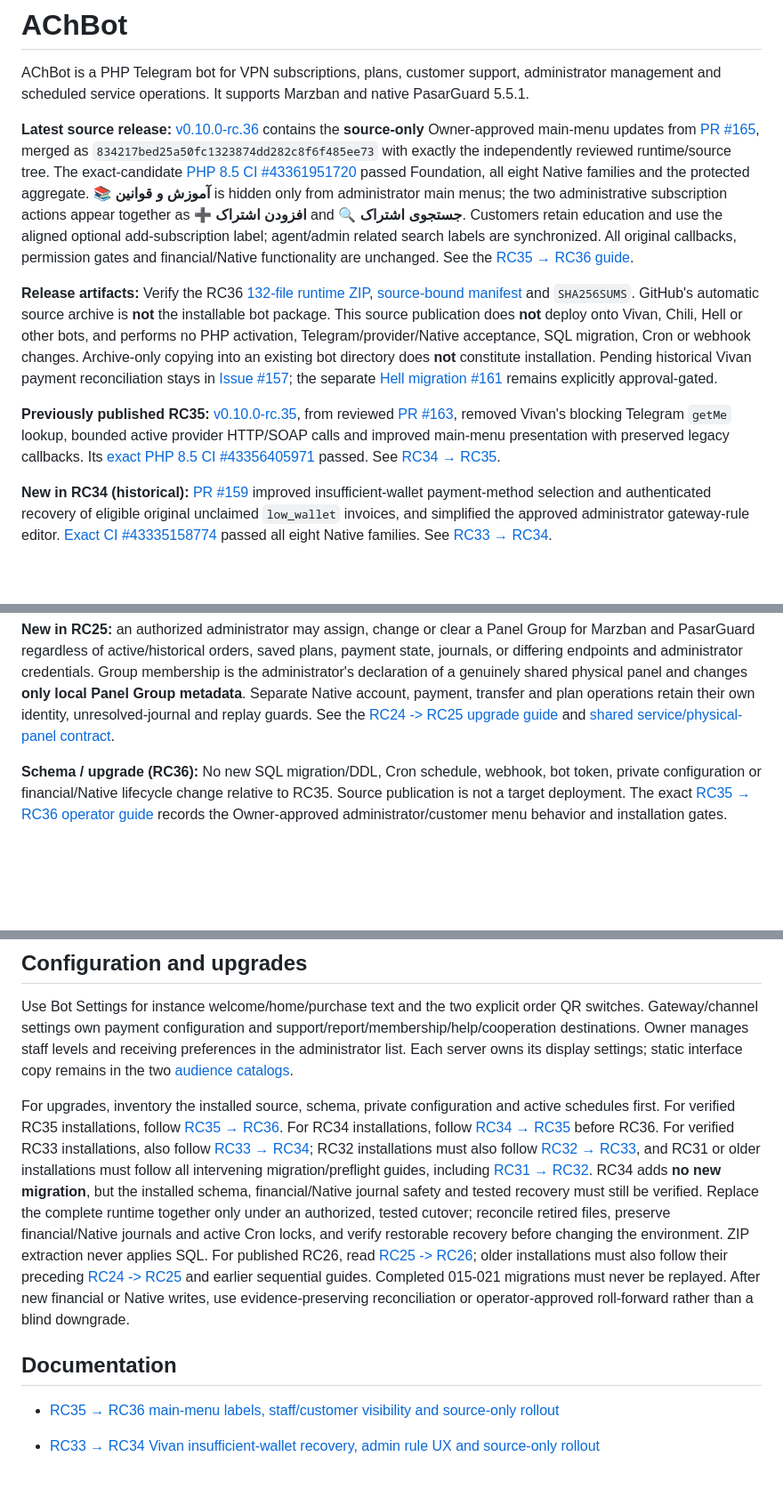
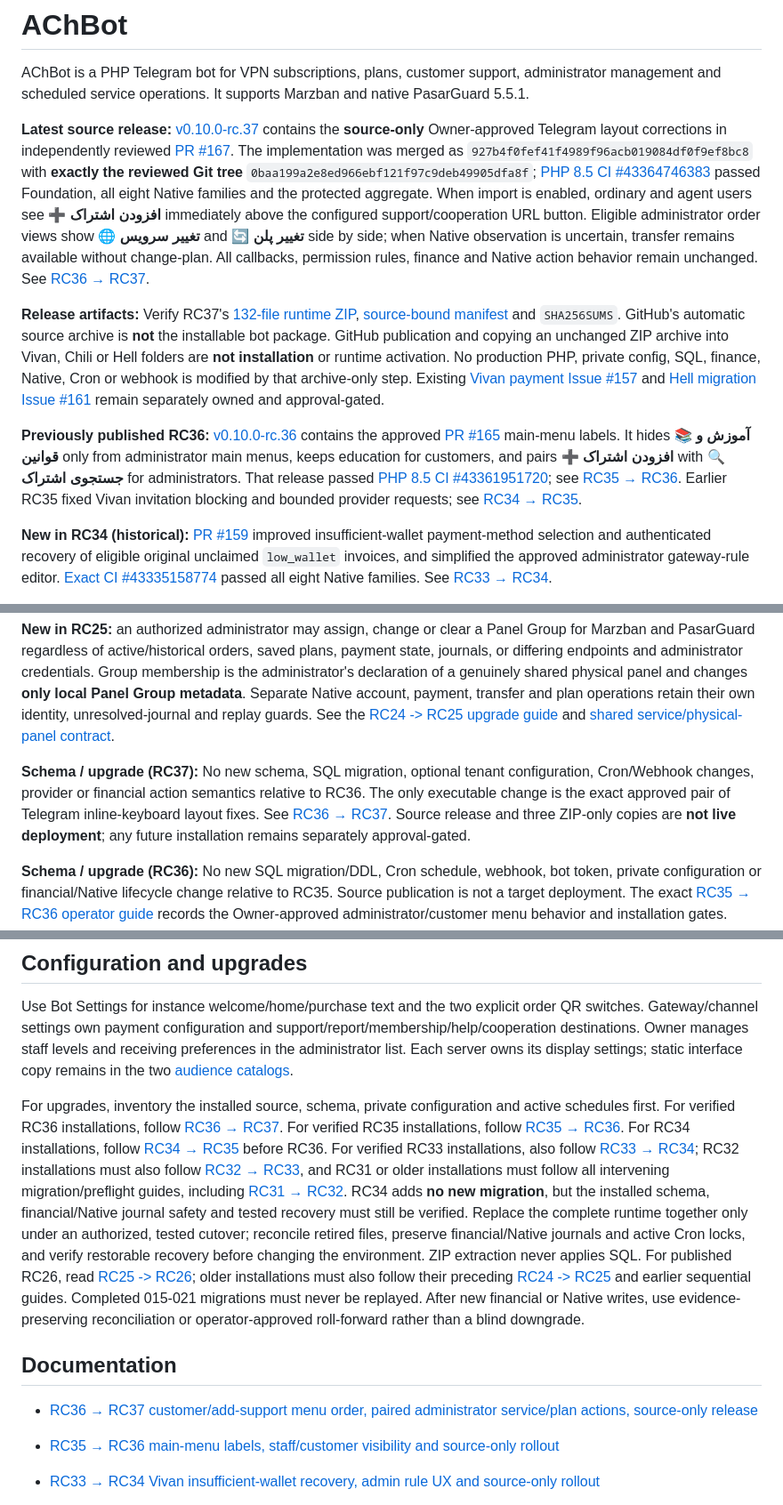
Before and after one commit to ach1992/bot-refactor, a Markdown page: README.md, 3 parts joined by grey strips. Shown at 89% size. Drawn GitHub-style; blank space fills up the shorter version.

Commit message:
docs: record RC37 menu-order release and archive-only staging

```diff
--- a/README.md
+++ b/README.md
@@ -2,11 +2,11 @@
 
 AChBot is a PHP Telegram bot for VPN subscriptions, plans, customer support, administrator management and scheduled service operations. It supports Marzban and native PasarGuard 5.5.1.
 
-**Latest source release:** [v0.10.0-rc.36](https://github.com/ach1992/bot-refactor/releases/tag/v0.10.0-rc.36) contains the **source-only** Owner-approved main-menu updates from [PR #165](https://github.com/ach1992/bot-refactor/pull/165), merged as `834217bed25a50fc1323874dd282c8f6f485ee73` with exactly the independently reviewed runtime/source tree. The exact-candidate [PHP 8.5 CI #43361951720](https://github.com/ach1992/bot-refactor/actions/runs/43361951720) passed Foundation, all eight Native families and the protected aggregate. **📚 آموزش و قوانین** is hidden only from administrator main menus; the two administrative subscription actions appear together as **➕ افزودن اشتراک** and **🔍 جستجوی اشتراک**. Customers retain education and use the aligned optional add-subscription label; agent/admin related search labels are synchronized. All original callbacks, permission gates and financial/Native functionality are unchanged. See the [RC35 → RC36 guide](docs/post-v9/RC35-TO-RC36.md).
+**Latest source release:** [v0.10.0-rc.37](https://github.com/ach1992/bot-refactor/releases/tag/v0.10.0-rc.37) contains the **source-only** Owner-approved Telegram layout corrections in independently reviewed [PR #167](https://github.com/ach1992/bot-refactor/pull/167). The implementation was merged as `927b4f0fef41f4989f96acb019084df0f9ef8bc8` with **exactly the reviewed Git tree** `0baa199a2e8ed966ebf121f97c9deb49905dfa8f`; [PHP 8.5 CI #43364746383](https://github.com/ach1992/bot-refactor/actions/runs/43364746383) passed Foundation, all eight Native families and the protected aggregate. When import is enabled, ordinary and agent users see **➕ افزودن اشتراک** immediately above the configured support/cooperation URL button. Eligible administrator order views show **🌐 تغییر سرویس** and **🔄 تغییر پلن** side by side; when Native observation is uncertain, transfer remains available without change-plan. All callbacks, permission rules, finance and Native action behavior remain unchanged. See [RC36 → RC37](docs/post-v9/RC36-TO-RC37.md).
 
-**Release artifacts:** Verify the RC36 [132-file runtime ZIP](https://github.com/ach1992/bot-refactor/releases/download/v0.10.0-rc.36/achbot-v0.10.0-rc.36-runtime.zip), [source-bound manifest](https://github.com/ach1992/bot-refactor/releases/download/v0.10.0-rc.36/achbot-v0.10.0-rc.36-runtime.zip.manifest.json) and `SHA256SUMS`. GitHub's automatic source archive is **not** the installable bot package. This source publication does **not** deploy onto Vivan, Chili, Hell or other bots, and performs no PHP activation, Telegram/provider/Native acceptance, SQL migration, Cron or webhook changes. Archive-only copying into an existing bot directory does **not** constitute installation. Pending historical Vivan payment reconciliation stays in [Issue #157](https://github.com/ach1992/bot-refactor/issues/157); the separate [Hell migration #161](https://github.com/ach1992/bot-refactor/issues/161) remains explicitly approval-gated.
+**Release artifacts:** Verify RC37's [132-file runtime ZIP](https://github.com/ach1992/bot-refactor/releases/download/v0.10.0-rc.37/achbot-v0.10.0-rc.37-runtime.zip), [source-bound manifest](https://github.com/ach1992/bot-refactor/releases/download/v0.10.0-rc.37/achbot-v0.10.0-rc.37-runtime.zip.manifest.json) and `SHA256SUMS`. GitHub's automatic source archive is **not** the installable bot package. GitHub publication and copying an unchanged ZIP archive into Vivan, Chili or Hell folders are **not installation** or runtime activation. No production PHP, private config, SQL, finance, Native, Cron or webhook is modified by that archive-only step. Existing [Vivan payment Issue #157](https://github.com/ach1992/bot-refactor/issues/157) and [Hell migration Issue #161](https://github.com/ach1992/bot-refactor/issues/161) remain separately owned and approval-gated.
 
-**Previously published RC35:** [v0.10.0-rc.35](https://github.com/ach1992/bot-refactor/releases/tag/v0.10.0-rc.35), from reviewed [PR #163](https://github.com/ach1992/bot-refactor/pull/163), removed Vivan's blocking Telegram `getMe` lookup, bounded active provider HTTP/SOAP calls and improved main-menu presentation with preserved legacy callbacks. Its [exact PHP 8.5 CI #43356405971](https://github.com/ach1992/bot-refactor/actions/runs/43356405971) passed. See [RC34 → RC35](docs/post-v9/RC34-TO-RC35.md).
+**Previously published RC36:** [v0.10.0-rc.36](https://github.com/ach1992/bot-refactor/releases/tag/v0.10.0-rc.36) contains the approved [PR #165](https://github.com/ach1992/bot-refactor/pull/165) main-menu labels. It hides **📚 آموزش و قوانین** only from administrator main menus, keeps education for customers, and pairs **➕ افزودن اشتراک** with **🔍 جستجوی اشتراک** for administrators. That release passed [PHP 8.5 CI #43361951720](https://github.com/ach1992/bot-refactor/actions/runs/43361951720); see [RC35 → RC36](docs/post-v9/RC35-TO-RC36.md). Earlier RC35 fixed Vivan invitation blocking and bounded provider requests; see [RC34 → RC35](docs/post-v9/RC34-TO-RC35.md).
 
 **New in RC34 (historical):** [PR #159](https://github.com/ach1992/bot-refactor/pull/159) improved insufficient-wallet payment-method selection and authenticated recovery of eligible original unclaimed `low_wallet` invoices, and simplified the approved administrator gateway-rule editor. [Exact CI #43335158774](https://github.com/ach1992/bot-refactor/actions/runs/43335158774) passed all eight Native families. See [RC33 → RC34](docs/post-v9/RC33-TO-RC34.md).
 
@@ -31,6 +31,8 @@ AChBot is a PHP Telegram bot for VPN subscriptions, plans, customer support, adm
 **New in RC26:** evidence-backed, actionable payment review with no duplicate successful-customer copy; guarded original manual/bank/API/wallet/Hosted purchase recovery for Marzban/PasarGuard; original-entitlement-proven, explicitly authorized paid-account replacement; durable encrypted payment delivery and follow-up journals; and bounded Cron recovery of the **first** never-attempted, already-sealed Telegram packet after a committed payment. Unknown Telegram ACK and uncertain Native CREATE/additive PUT are **never** automatically replayed. See [Issue #117](https://github.com/ach1992/bot-refactor/issues/117), [release scope](docs/post-v9/NEXT-RELEASE.md), [RC25 to RC26 operator guide](docs/post-v9/RC25-TO-RC26.md), and [payment recovery](docs/post-v9/PAYMENT-DELIVERY-RECOVERY.md). Issue #117 remains **OPEN** for installed acceptance, tested restore and actual provider/Telegram verification.
 
 **New in RC25:** an authorized administrator may assign, change or clear a Panel Group for Marzban and PasarGuard regardless of active/historical orders, saved plans, payment state, journals, or differing endpoints and administrator credentials. Group membership is the administrator's declaration of a genuinely shared physical panel and changes **only local Panel Group metadata**. Separate Native account, payment, transfer and plan operations retain their own identity, unresolved-journal and replay guards. See the [RC24 -> RC25 upgrade guide](docs/post-v9/RC24-TO-RC25.md) and [shared service/physical-panel contract](docs/post-v9/SHARED-SERVICE-TRANSFER.md).
+
+**Schema / upgrade (RC37):** No new schema, SQL migration, optional tenant configuration, Cron/Webhook changes, provider or financial action semantics relative to RC36. The only executable change is the exact approved pair of Telegram inline-keyboard layout fixes. See [RC36 → RC37](docs/post-v9/RC36-TO-RC37.md). Source release and three ZIP-only copies are **not live deployment**; any future installation remains separately approval-gated.
 
 **Schema / upgrade (RC36):** No new SQL migration/DDL, Cron schedule, webhook, bot token, private configuration or financial/Native lifecycle change relative to RC35. Source publication is not a target deployment. The exact [RC35 → RC36 operator guide](docs/post-v9/RC35-TO-RC36.md) records the Owner-approved administrator/customer menu behavior and installation gates. Read the currently published release/manifest before applying any separately authorized update.
 
@@ -97,10 +99,11 @@ The coordinator runs `gift2all.php`, its admitted `broadcast` mode, `rewardRepor
 
 Use Bot Settings for instance welcome/home/purchase text and the two explicit order QR switches. Gateway/channel settings own payment configuration and support/report/membership/help/cooperation destinations. Owner manages staff levels and receiving preferences in the administrator list. Each server owns its display settings; static interface copy remains in the two [audience catalogs](messages/README.md).
 
-For upgrades, inventory the installed source, schema, private configuration and active schedules first. For verified RC35 installations, follow [RC35 → RC36](docs/post-v9/RC35-TO-RC36.md). For RC34 installations, follow [RC34 → RC35](docs/post-v9/RC34-TO-RC35.md) before RC36. For verified RC33 installations, also follow [RC33 → RC34](docs/post-v9/RC33-TO-RC34.md); RC32 installations must also follow [RC32 → RC33](docs/post-v9/RC32-TO-RC33.md), and RC31 or older installations must follow all intervening migration/preflight guides, including [RC31 → RC32](docs/post-v9/RC31-TO-RC32.md). RC34 adds **no new migration**, but the installed schema, financial/Native journal safety and tested recovery must still be verified. Replace the complete runtime together only under an authorized, tested cutover; reconcile retired files, preserve financial/Native journals and active Cron locks, and verify restorable recovery before changing the environment. ZIP extraction never applies SQL. For published RC26, read [RC25 -> RC26](docs/post-v9/RC25-TO-RC26.md); older installations must also follow their preceding [RC24 -> RC25](docs/post-v9/RC24-TO-RC25.md) and earlier sequential guides. Completed 015-021 migrations must never be replayed. After new financial or Native writes, use evidence-preserving reconciliation or operator-approved roll-forward rather than a blind downgrade.
+For upgrades, inventory the installed source, schema, private configuration and active schedules first. For verified RC36 installations, follow [RC36 → RC37](docs/post-v9/RC36-TO-RC37.md). For verified RC35 installations, follow [RC35 → RC36](docs/post-v9/RC35-TO-RC36.md). For RC34 installations, follow [RC34 → RC35](docs/post-v9/RC34-TO-RC35.md) before RC36. For verified RC33 installations, also follow [RC33 → RC34](docs/post-v9/RC33-TO-RC34.md); RC32 installations must also follow [RC32 → RC33](docs/post-v9/RC32-TO-RC33.md), and RC31 or older installations must follow all intervening migration/preflight guides, including [RC31 → RC32](docs/post-v9/RC31-TO-RC32.md). RC34 adds **no new migration**, but the installed schema, financial/Native journal safety and tested recovery must still be verified. Replace the complete runtime together only under an authorized, tested cutover; reconcile retired files, preserve financial/Native journals and active Cron locks, and verify restorable recovery before changing the environment. ZIP extraction never applies SQL. For published RC26, read [RC25 -> RC26](docs/post-v9/RC25-TO-RC26.md); older installations must also follow their preceding [RC24 -> RC25](docs/post-v9/RC24-TO-RC25.md) and earlier sequential guides. Completed 015-021 migrations must never be replayed. After new financial or Native writes, use evidence-preserving reconciliation or operator-approved roll-forward rather than a blind downgrade.
 
 ## Documentation
 
+- [RC36 → RC37 customer/add-support menu order, paired administrator service/plan actions, source-only release](docs/post-v9/RC36-TO-RC37.md)
 - [RC35 → RC36 main-menu labels, staff/customer visibility and source-only rollout](docs/post-v9/RC35-TO-RC36.md)
 
 - [RC33 → RC34 Vivan insufficient-wallet recovery, admin rule UX and source-only rollout](docs/post-v9/RC33-TO-RC34.md)
```
Also changed, not shown: docs/post-v9/RC36-TO-RC37.md (added, +78 -0 lines).
